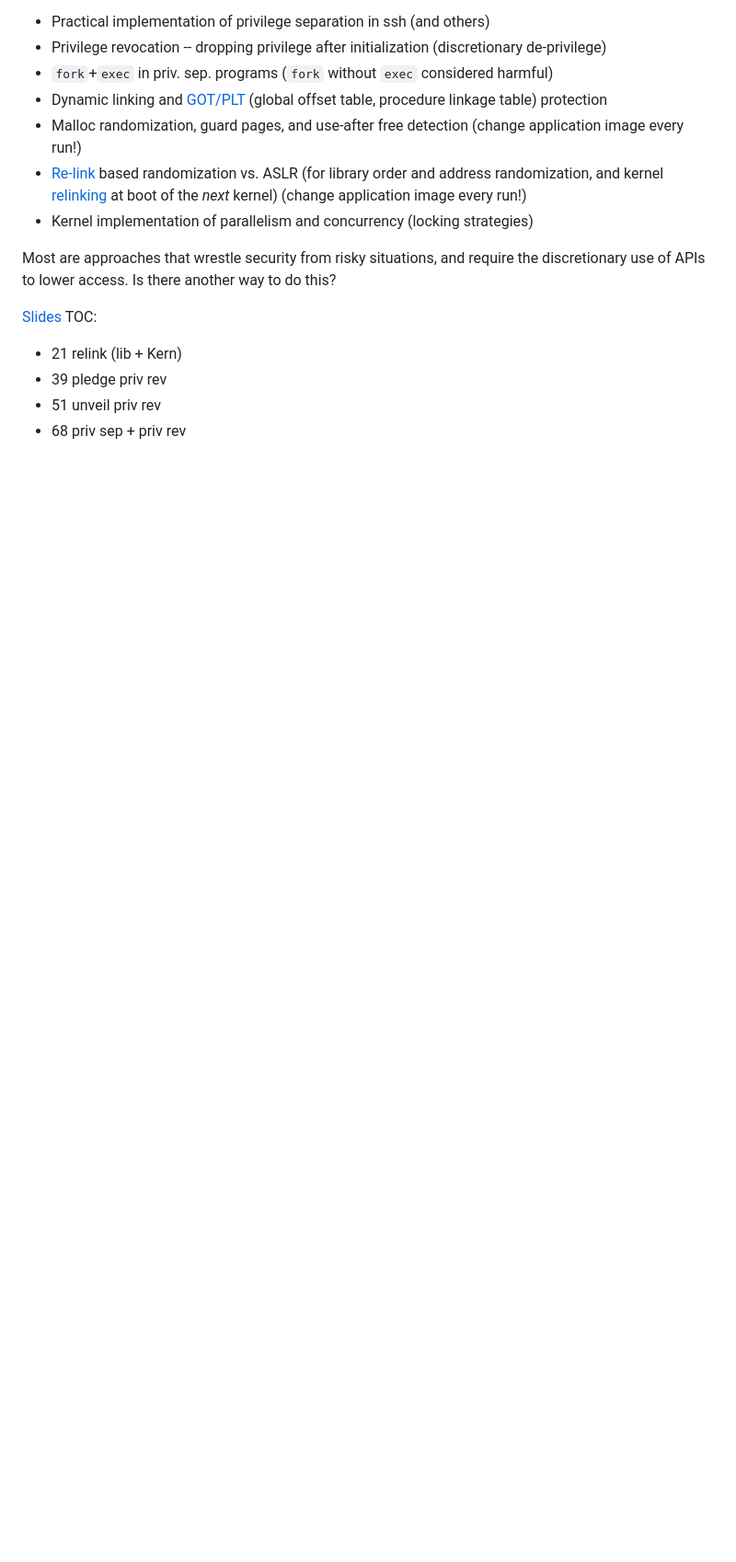
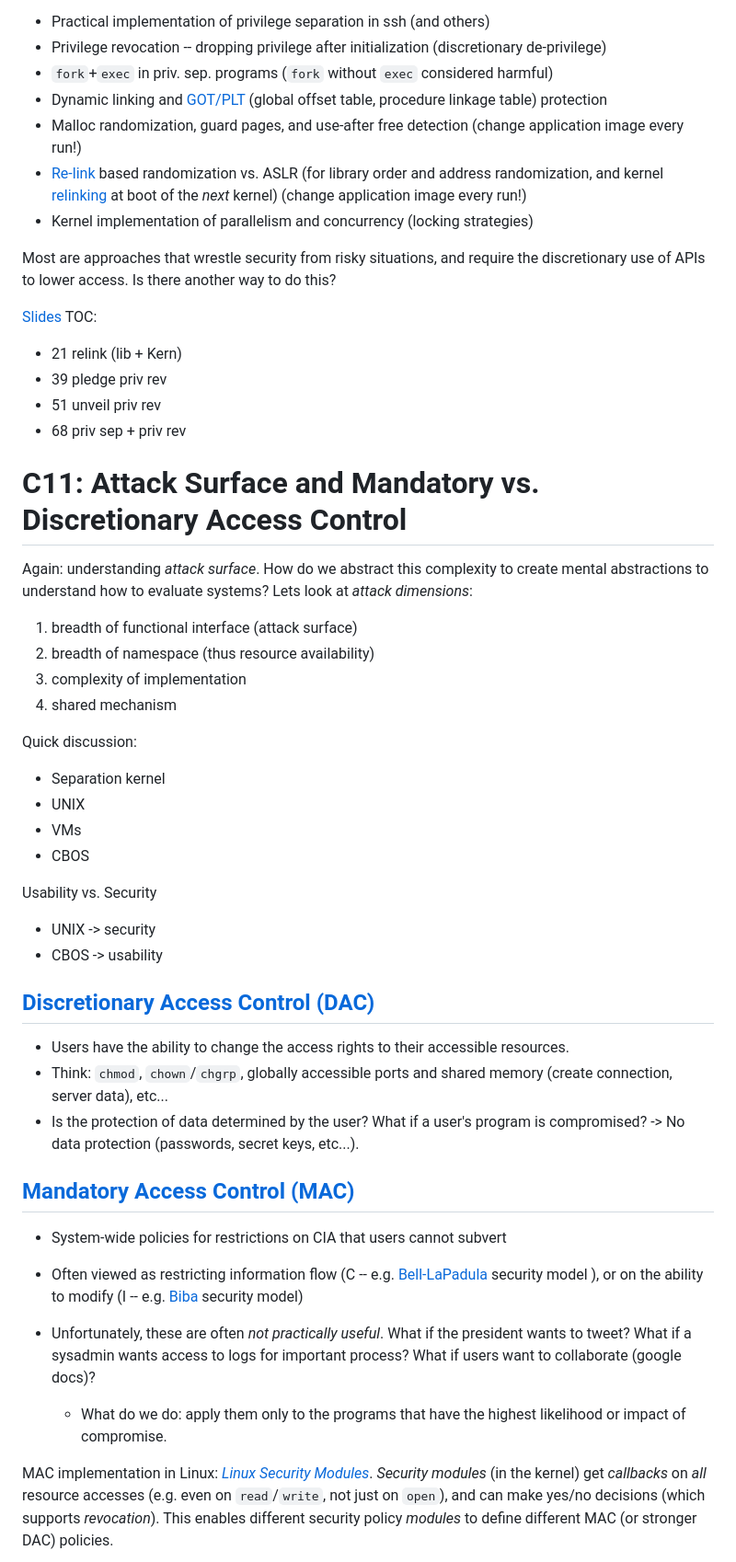
Before and after one commit to gwu-cs-advos/organization, a Markdown page: lectures.md, the part around the change printed below. Shown: that part at 92% size. Drawn GitHub-style; blank space fills up the shorter version.

Commit message:
DAC/MAC security lecture

```diff
--- a/lectures.md
+++ b/lectures.md
@@ -996,3 +996,49 @@ Is there another way to do this?
 - 39 pledge priv rev
 - 51 unveil priv rev
 - 68 priv sep + priv rev
+
+# C11: Attack Surface and Mandatory vs. Discretionary Access Control
+
+Again: understanding *attack surface*.
+How do we abstract this complexity to create mental abstractions to understand how to evaluate systems?
+Lets look at *attack dimensions*:
+
+1. breadth of functional interface (attack surface)
+2. breadth of namespace (thus resource availability)
+3. complexity of implementation
+4. shared mechanism
+
+Quick discussion:
+
+- Separation kernel
+- UNIX
+- VMs
+- CBOS
+
+Usability vs. Security
+
+- UNIX -> security
+- CBOS -> usability
+
+## [Discretionary Access Control (DAC)](https://en.wikipedia.org/wiki/Discretionary_access_control)
+
+- Users have the ability to change the access rights to their accessible resources.
+- Think: `chmod`, `chown`/`chgrp`, globally accessible ports and shared memory (create connection, server data), etc...
+- Is the protection of data determined by the user?
+	What if a user's program is compromised? -> No data protection (passwords, secret keys, etc...).
+
+## [Mandatory Access Control (MAC)](https://en.wikipedia.org/wiki/Mandatory_access_control)
+
+- System-wide policies for restrictions on CIA that users cannot subvert
+- Often viewed as restricting information flow (C -- e.g. [Bell-LaPadula](https://en.wikipedia.org/wiki/Bell%E2%80%93LaPadula_model) security model ), or on the ability to modify (I -- e.g. [Biba](https://en.wikipedia.org/wiki/Biba_Model) security model)
+- Unfortunately, these are often *not practically useful*.
+	What if the president wants to tweet?
+	What if a sysadmin wants access to logs for important process?
+	What if users want to collaborate (google docs)?
+
+	- What do we do: apply them only to the programs that have the highest likelihood or impact of compromise.
+
+MAC implementation in Linux: [*Linux Security Modules*](http://www.cse.psu.edu/~trj1/cse544-s10/papers/lsm.pdf).
+*Security modules* (in the kernel) get *callbacks* on *all* resource accesses (e.g. even on `read`/`write`, not just on `open`), and can make yes/no decisions (which supports *revocation*).
+This enables different security policy *modules* to define different MAC (or stronger DAC) policies.
+
```
Also changed, not shown: other parts of lectures.md (+28 -0 lines), resources/lsm.png (added).
